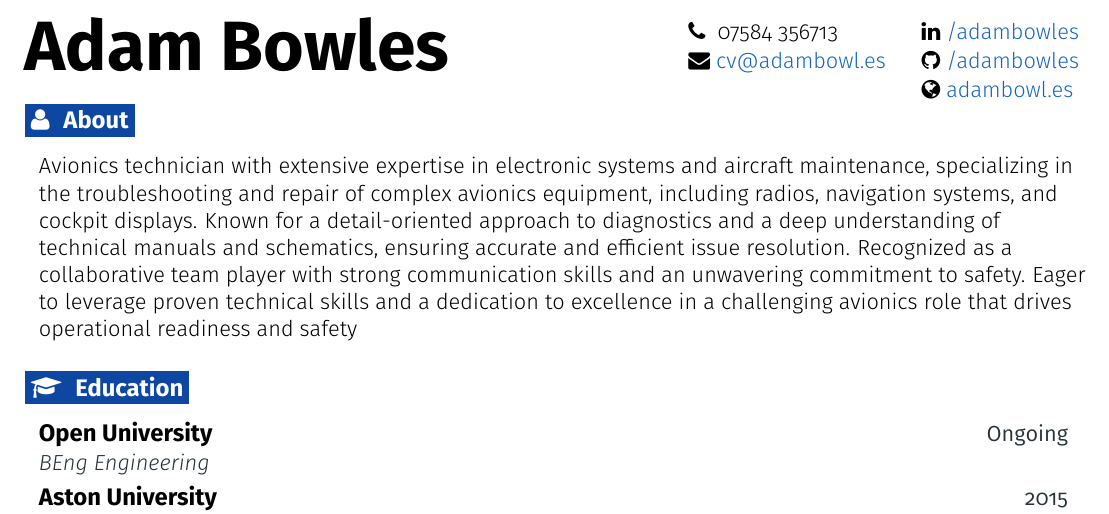
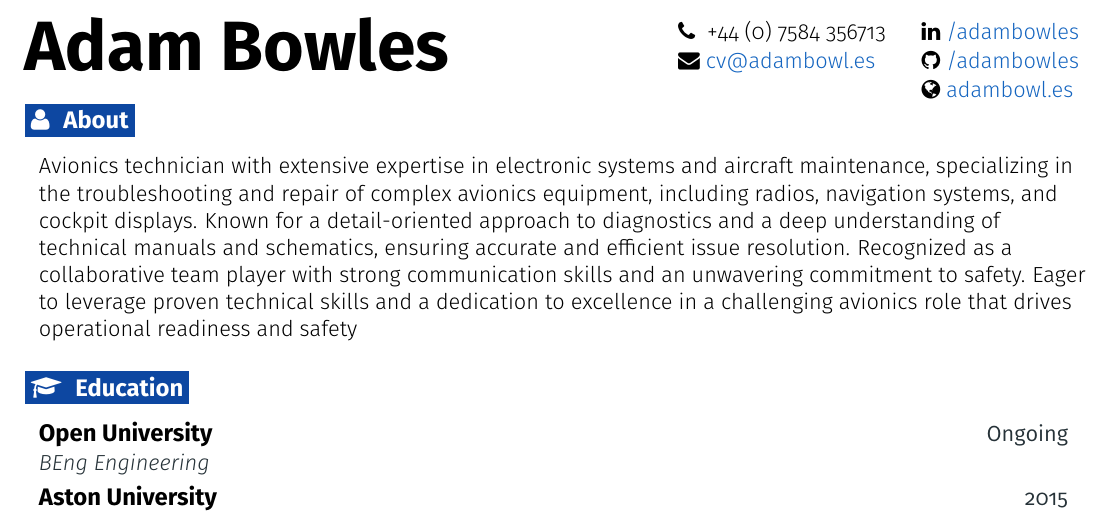
Before and after one commit to adambowles/cv, a LaTeX document (main.tex): part of the page, cut so that both start at the same text. Compiled offline with pdfLaTeX.

Commit message:
Update phone number

```diff
--- a/main.tex
+++ b/main.tex
@@ -33,7 +33,7 @@
 \def \linkedintext {/adambowles}
 
 \def \phoneicon {\faPhone}
-\def \phonetext {07584 356713}
+\def \phonetext {+44 (0) 7584 356713}
 
 \def \emailicon {\faEnvelope}
 \def \emaillink {mailto:cv@adambowl.es}
```
